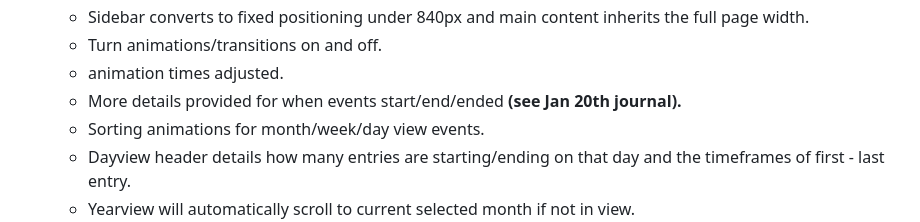
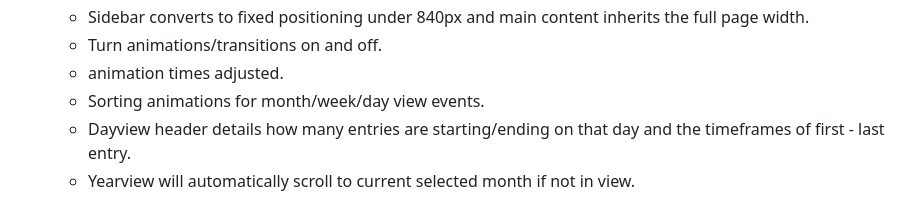
Before and after one commit to Er-Abhay-FSD/Abhay-Calender-app, a Markdown page: README.md, the part around the change. Drawn GitHub-style.

```diff
--- a/README.md
+++ b/README.md
@@ -111,7 +111,6 @@ At the moment, the application works using local storage but there are options t
   * Sidebar converts to fixed positioning under 840px and main content inherits the full page width.
   * Turn animations/transitions on and off.
   * animation times adjusted.
-  * More details provided for when events start/end/ended **(see Jan 20th journal).**
   * Sorting animations for month/week/day view events.
   * Dayview header details how many entries are starting/ending on that day and the timeframes of first - last entry.
   * Yearview will automatically scroll to current selected month if not in view.
```
